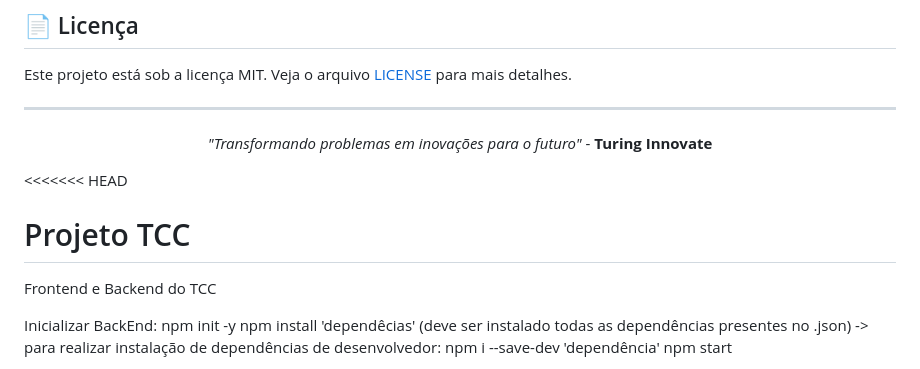
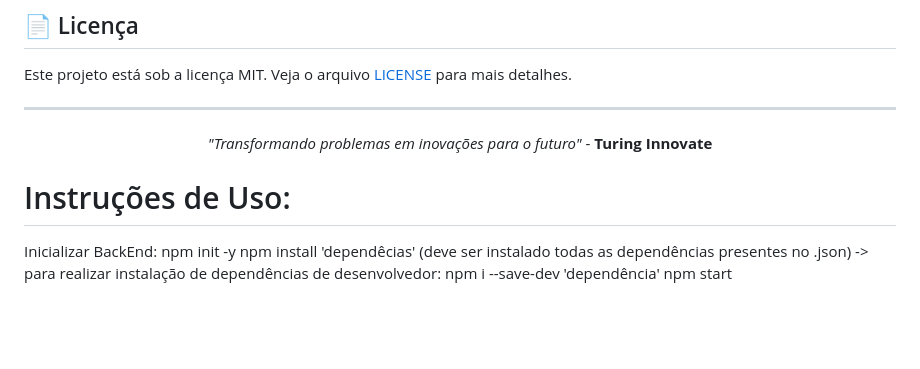
Before and after one commit to HaroldoDEV1/Projeto-TCC-main, a Markdown page: README.md, the part around the change. Drawn GitHub-style; blank space fills up the shorter version.

```diff
--- a/README.md
+++ b/README.md
@@ -87,13 +87,7 @@ Este projeto está sob a licença MIT. Veja o arquivo [LICENSE](LICENSE) para ma
 
 </div>
 
-
-
-
-
-<<<<<<< HEAD
-# Projeto TCC
-Frontend e Backend do TCC
+# Instruções de Uso:
 
 Inicializar BackEnd:
 npm init -y
```
